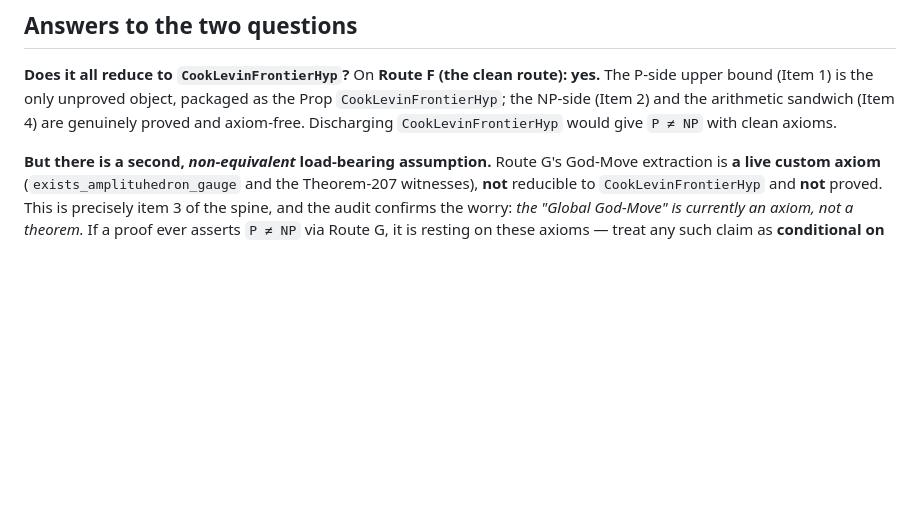
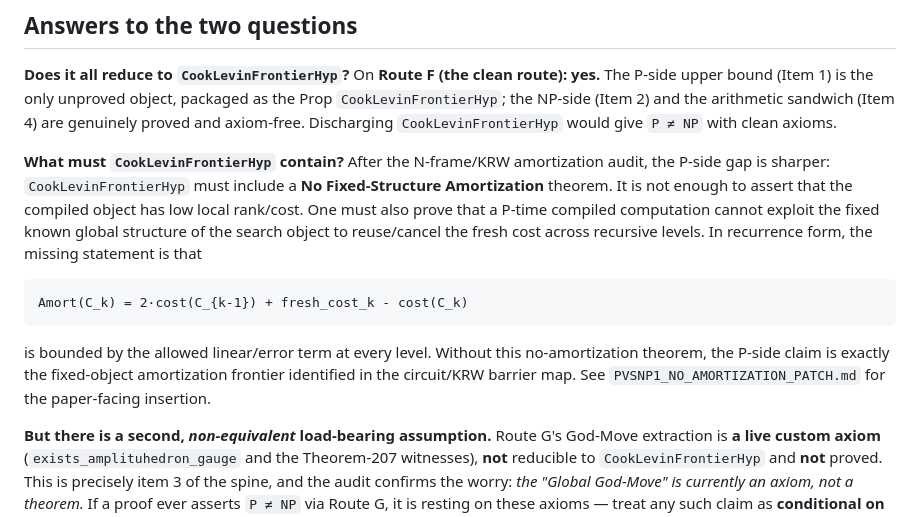
Before and after one commit to DarrenEdwards111/pall-lean, a Markdown page: SCOPE_PVSNP1_AUDIT.md, the part around the change. Drawn GitHub-style; blank space fills up the shorter version.

Commit message:
P vs NP1: make P-side no-amortization gap explicit

````diff
--- a/SCOPE_PVSNP1_AUDIT.md
+++ b/SCOPE_PVSNP1_AUDIT.md
@@ -74,6 +74,21 @@ On **Route F (the clean route): yes.**  The P-side upper bound (Item 1) is the o
 as the Prop `CookLevinFrontierHyp`; the NP-side (Item 2) and the arithmetic sandwich (Item 4) are genuinely
 proved and axiom-free.  Discharging `CookLevinFrontierHyp` would give `P ≠ NP` with clean axioms.
 
+**What must `CookLevinFrontierHyp` contain?**
+After the N-frame/KRW amortization audit, the P-side gap is sharper: `CookLevinFrontierHyp` must include a
+**No Fixed-Structure Amortization** theorem.  It is not enough to assert that the compiled object has low local
+rank/cost.  One must also prove that a P-time compiled computation cannot exploit the fixed known global
+structure of the search object to reuse/cancel the fresh cost across recursive levels.  In recurrence form, the
+missing statement is that
+
+```text
+Amort(C_k) = 2·cost(C_{k-1}) + fresh_cost_k - cost(C_k)
+```
+
+is bounded by the allowed linear/error term at every level.  Without this no-amortization theorem, the P-side
+claim is exactly the fixed-object amortization frontier identified in the circuit/KRW barrier map.  See
+`PVSNP1_NO_AMORTIZATION_PATCH.md` for the paper-facing insertion.
+
 **But there is a second, *non-equivalent* load-bearing assumption.**
 Route G's God-Move extraction is **a live custom axiom** (`exists_amplituhedron_gauge` and the Theorem-207
 witnesses), **not** reducible to `CookLevinFrontierHyp` and **not** proved.  This is precisely item 3 of the
````
Also changed, not shown: PVSNP1_NO_AMORTIZATION_PATCH.md (added, +135 -0 lines).
